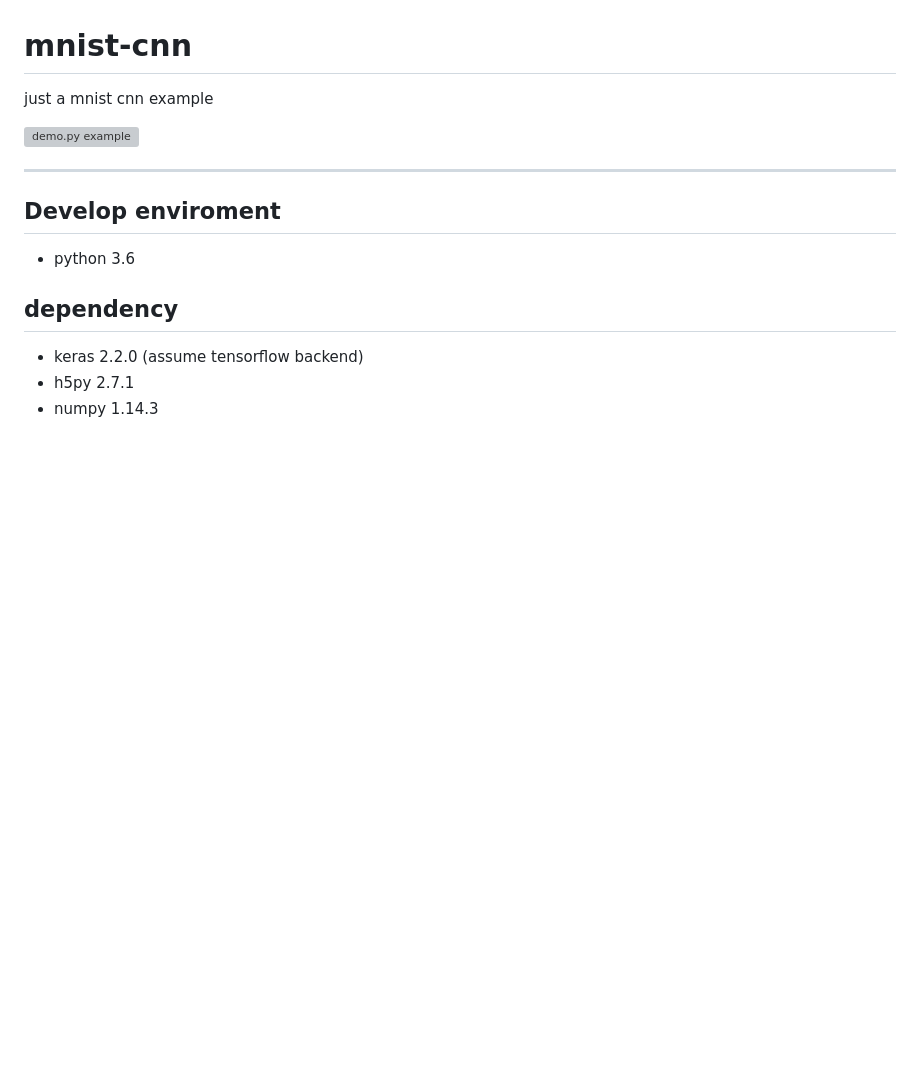
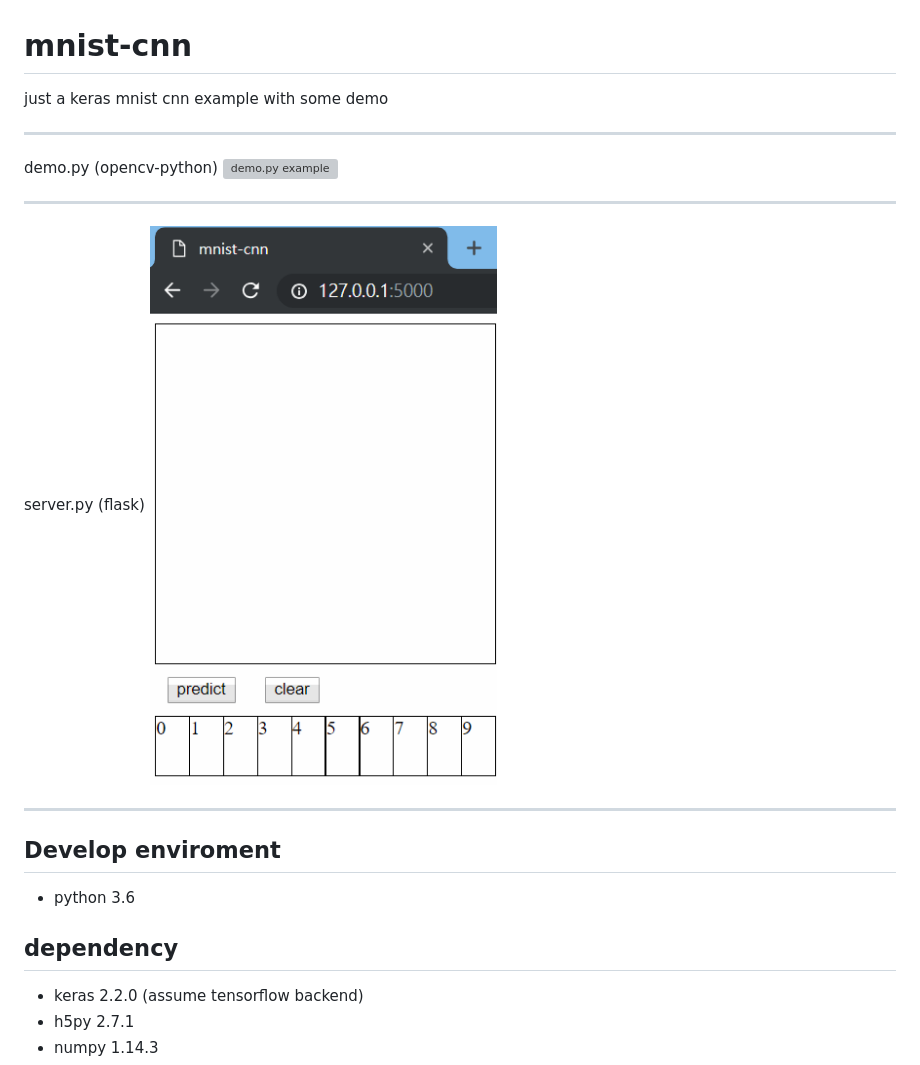
Before and after one commit to cuteapple/mnist-cnn, a Markdown page: README.md, the part around the change. Drawn GitHub-style; pictures changed too: demo_web.gif (added); blank space fills up the shorter version; grey boxes are pictures that could not be loaded.

Commit message:
web demo gif

```diff
--- a/README.md
+++ b/README.md
@@ -1,8 +1,17 @@
 # mnist-cnn
 
-just a mnist cnn example
+just a keras mnist cnn example with some demo
 
+---
+
+demo.py (opencv-python)
 ![demo.py example](demo.gif)
+
+---
+
+server.py (flask)
+![demo.py example](demo_web.gif)
+
 
 ---
 
```
Also changed, not shown: last-predict.png.
